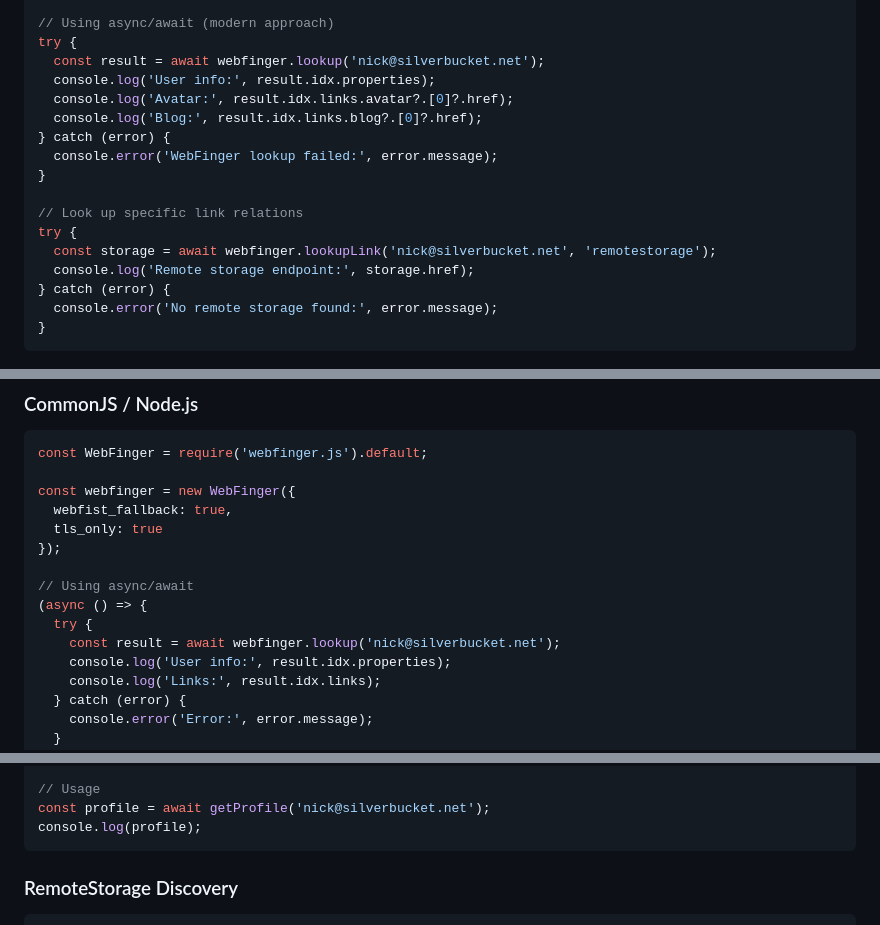
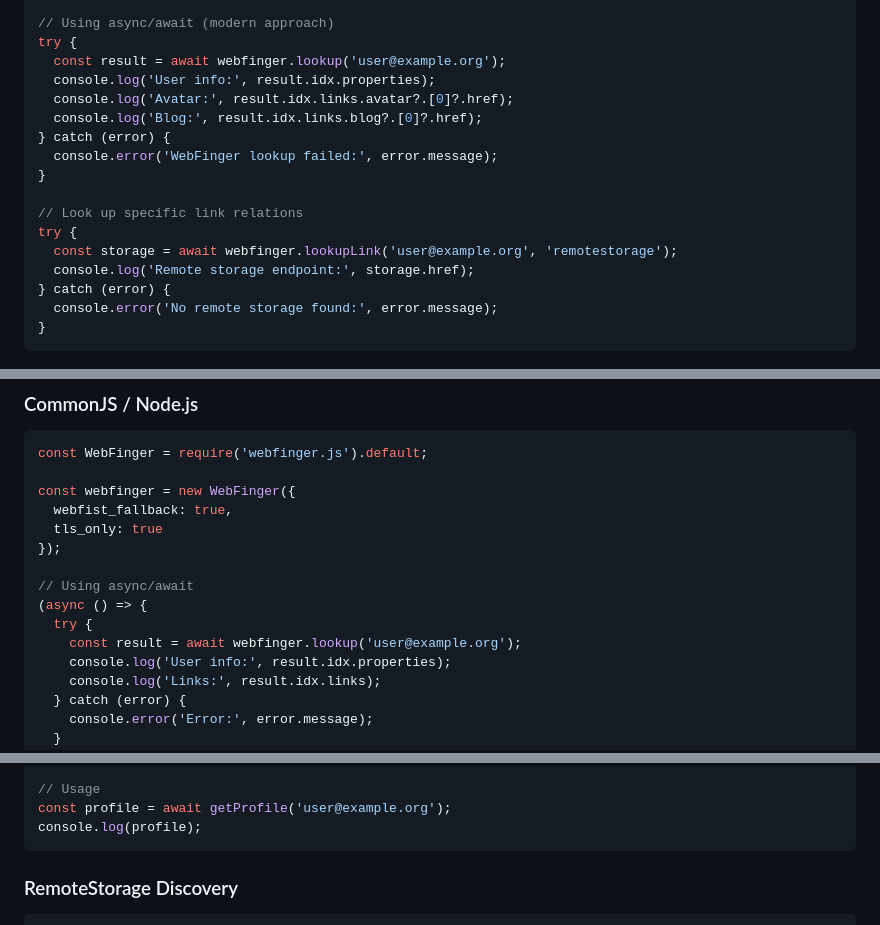
Before and after one commit to silverbucket/webfinger.js, a Markdown page: docs/EXAMPLES.md, 3 parts joined by grey strips. Rendered like a GitHub page.

Commit message:
update examples

````diff
--- a/docs/EXAMPLES.md
+++ b/docs/EXAMPLES.md
@@ -18,7 +18,7 @@ const webfinger = new WebFinger({
 
 // Using async/await (modern approach)
 try {
-  const result = await webfinger.lookup('nick@silverbucket.net');
+  const result = await webfinger.lookup('user@example.org');
   console.log('User info:', result.idx.properties);
   console.log('Avatar:', result.idx.links.avatar?.[0]?.href);
   console.log('Blog:', result.idx.links.blog?.[0]?.href);
@@ -28,7 +28,7 @@ try {
 
 // Look up specific link relations
 try {
-  const storage = await webfinger.lookupLink('nick@silverbucket.net', 'remotestorage');
+  const storage = await webfinger.lookupLink('user@example.org', 'remotestorage');
   console.log('Remote storage endpoint:', storage.href);
 } catch (error) {
   console.error('No remote storage found:', error.message);
@@ -48,7 +48,7 @@ const webfinger = new WebFinger({
 // Using async/await
 (async () => {
   try {
-    const result = await webfinger.lookup('nick@silverbucket.net');
+    const result = await webfinger.lookup('user@example.org');
     console.log('User info:', result.idx.properties);
     console.log('Links:', result.idx.links);
   } catch (error) {
@@ -104,7 +104,7 @@ async function getProfile(address: string) {
 }
 
 // Usage
-const profile = await getProfile('nick@silverbucket.net');
+const profile = await getProfile('user@example.org');
 console.log(profile);
 ```
 
````
Also changed, not shown: other parts of docs/EXAMPLES.md (+1 -1 lines).
